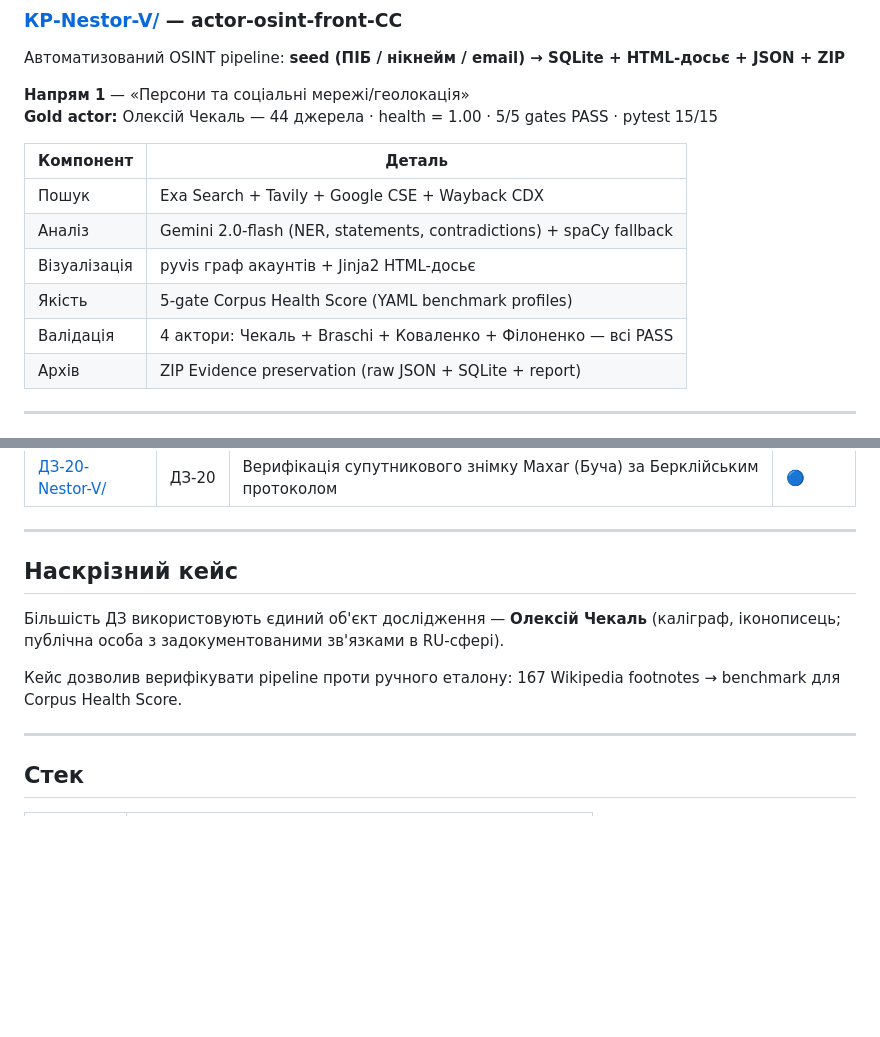
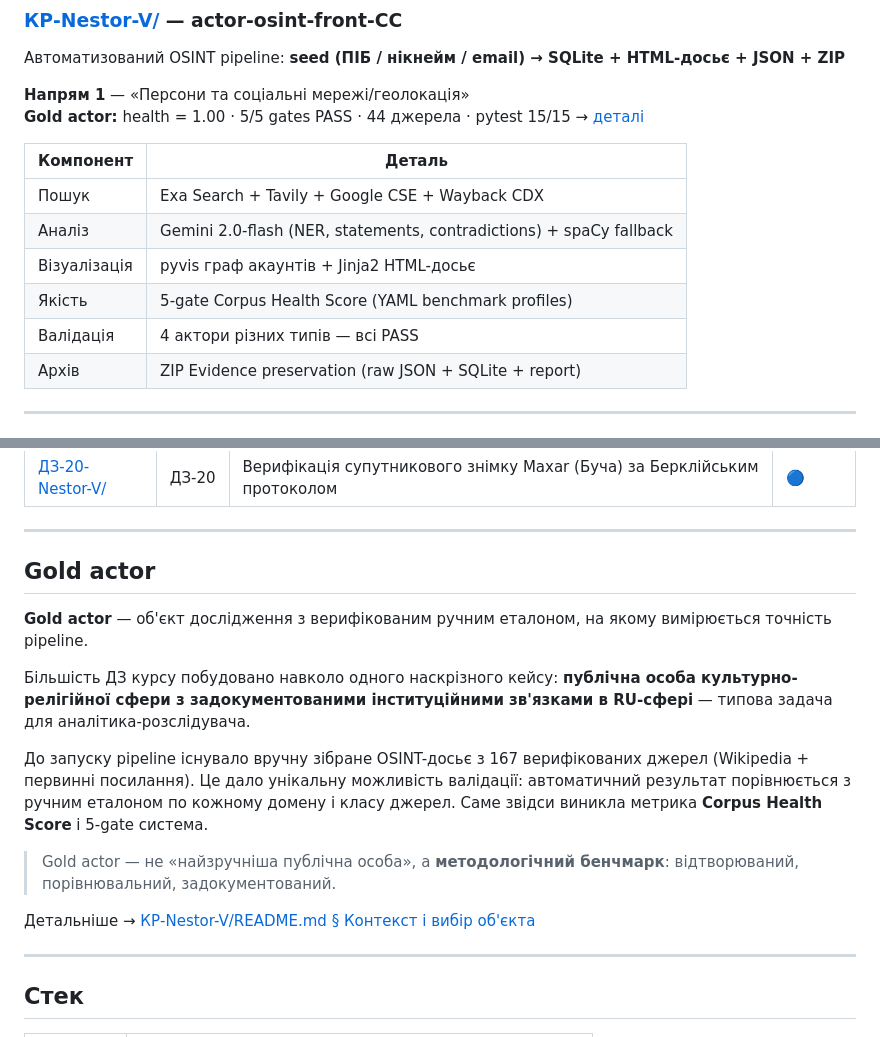
Before and after one commit to NestorVolya/osint-homework-2026, a Markdown page: README.md, 2 parts joined by grey strips. Rendered like a GitHub page; blank space fills up the shorter version.

Commit message:
docs: add Gold actor explanation, reduce name repetition in README
- Add ## Gold actor section explaining the methodology concept
- Remove name from KR section header, link to Gold actor section
- Remove repeated name from cross-cutting case section

Co-Authored-By: Claude Sonnet 4.6 <noreply@anthropic.com>

```diff
--- a/README.md
+++ b/README.md
@@ -13,7 +13,7 @@
 Автоматизований OSINT pipeline: **seed (ПІБ / нікнейм / email) → SQLite + HTML-досьє + JSON + ZIP**
 
 **Напрям 1** — «Персони та соціальні мережі/геолокація»
-**Gold actor:** Олексій Чекаль — 44 джерела · health = 1.00 · 5/5 gates PASS · pytest 15/15
+**Gold actor:** health = 1.00 · 5/5 gates PASS · 44 джерела · pytest 15/15 → [деталі](#gold-actor)
 
 | Компонент | Деталь |
 |---|---|
@@ -21,7 +21,7 @@
 | Аналіз | Gemini 2.0-flash (NER, statements, contradictions) + spaCy fallback |
 | Візуалізація | pyvis граф акаунтів + Jinja2 HTML-досьє |
 | Якість | 5-gate Corpus Health Score (YAML benchmark profiles) |
-| Валідація | 4 актори: Чекаль + Braschi + Коваленко + Філоненко — всі PASS |
+| Валідація | 4 актори різних типів — всі PASS |
 | Архів | ZIP Evidence preservation (raw JSON + SQLite + report) |
 
 ---
@@ -42,11 +42,17 @@
 
 ---
 
-## Наскрізний кейс
+## Gold actor
 
-Більшість ДЗ використовують єдиний об'єкт дослідження — **Олексій Чекаль** (каліграф, іконописець; публічна особа з задокументованими зв'язками в RU-сфері).
+**Gold actor** — об'єкт дослідження з верифікованим ручним еталоном, на якому вимірюється точність pipeline.
 
-Кейс дозволив верифікувати pipeline проти ручного еталону: 167 Wikipedia footnotes → benchmark для Corpus Health Score.
+Більшість ДЗ курсу побудовано навколо одного наскрізного кейсу: **публічна особа культурно-релігійної сфери з задокументованими інституційними зв'язками в RU-сфері** — типова задача для аналітика-розслідувача.
+
+До запуску pipeline існувало вручну зібране OSINT-досьє з 167 верифікованих джерел (Wikipedia + первинні посилання). Це дало унікальну можливість валідації: автоматичний результат порівнюється з ручним еталоном по кожному домену і класу джерел. Саме звідси виникла метрика **Corpus Health Score** і 5-gate система.
+
+> Gold actor — не «найзручніша публічна особа», а **методологічний бенчмарк**: відтворюваний, порівнювальний, задокументований.
+
+Детальніше → [КР-Nestor-V/README.md § Контекст і вибір об'єкта](КР-Nestor-V/README.md)
 
 ---
 
```
